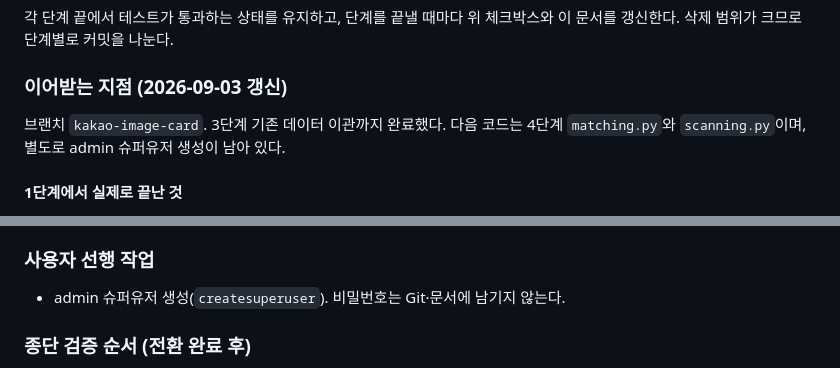
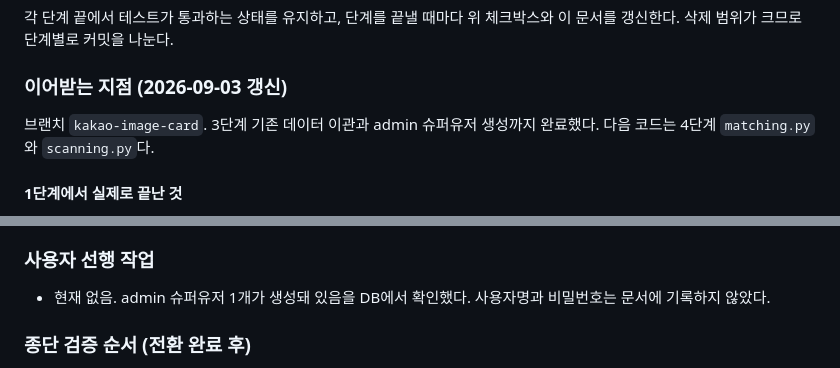
Before and after one commit to ssong7988/workers, a Markdown page: .agent/PROJECT_STATE.md, 2 parts joined by grey strips. Drawn GitHub-style.

```diff
--- a/.agent/PROJECT_STATE.md
+++ b/.agent/PROJECT_STATE.md
@@ -81,7 +81,7 @@ report-site/                   애플리케이션 (Django + PostgreSQL)
 
 ### 이어받는 지점 (2026-09-03 갱신)
 
-브랜치 `kakao-image-card`. 3단계 기존 데이터 이관까지 완료했다. 다음 코드는 4단계 `matching.py`와 `scanning.py`이며, 별도로 admin 슈퍼유저 생성이 남아 있다.
+브랜치 `kakao-image-card`. 3단계 기존 데이터 이관과 admin 슈퍼유저 생성까지 완료했다. 다음 코드는 4단계 `matching.py`와 `scanning.py`다.
 
 #### 1단계에서 실제로 끝난 것
 
@@ -179,7 +178,7 @@ report-site/                   애플리케이션 (Django + PostgreSQL)
 
 ### 사용자 선행 작업
 
-- admin 슈퍼유저 생성(`createsuperuser`). 비밀번호는 Git·문서에 남기지 않는다.
+- 현재 없음. admin 슈퍼유저 1개가 생성돼 있음을 DB에서 확인했다. 사용자명과 비밀번호는 문서에 기록하지 않았다.
 
 ### 종단 검증 순서 (전환 완료 후)
 
```
Also changed, not shown: other parts of .agent/PROJECT_STATE.md (+4 -5 lines).
